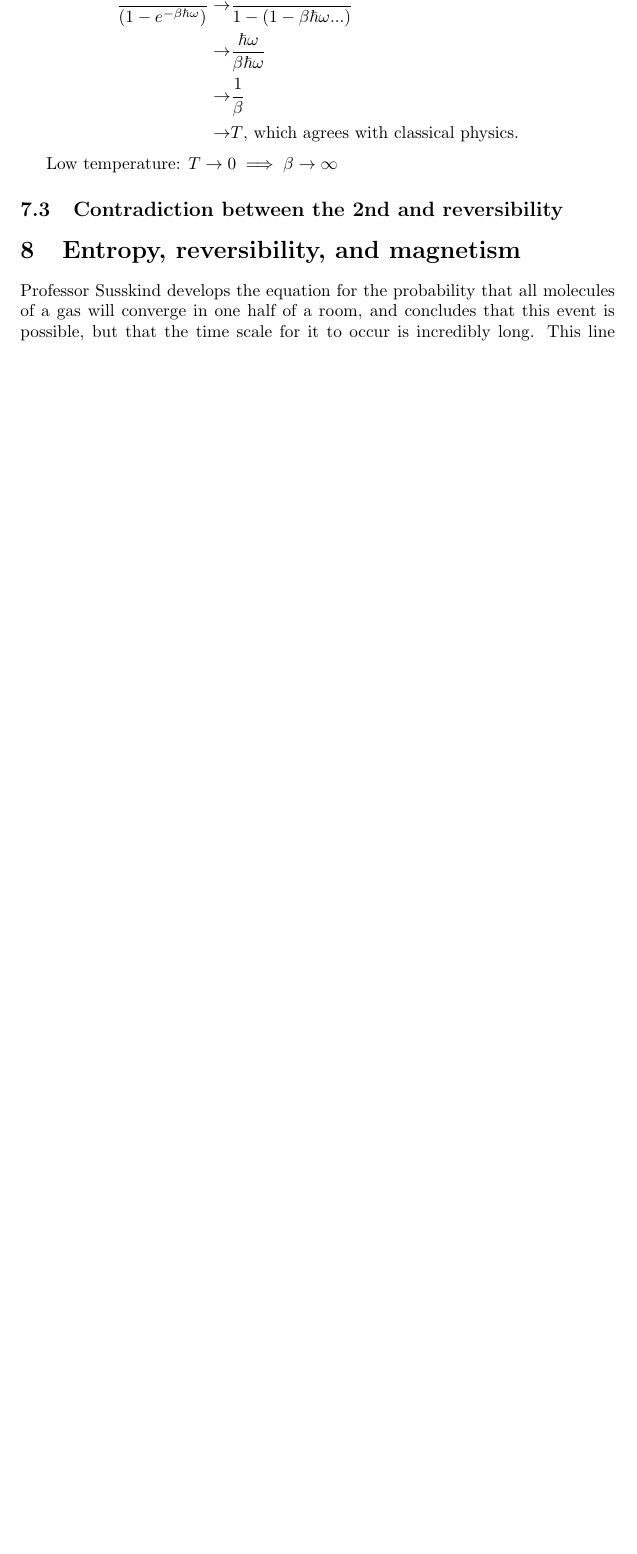
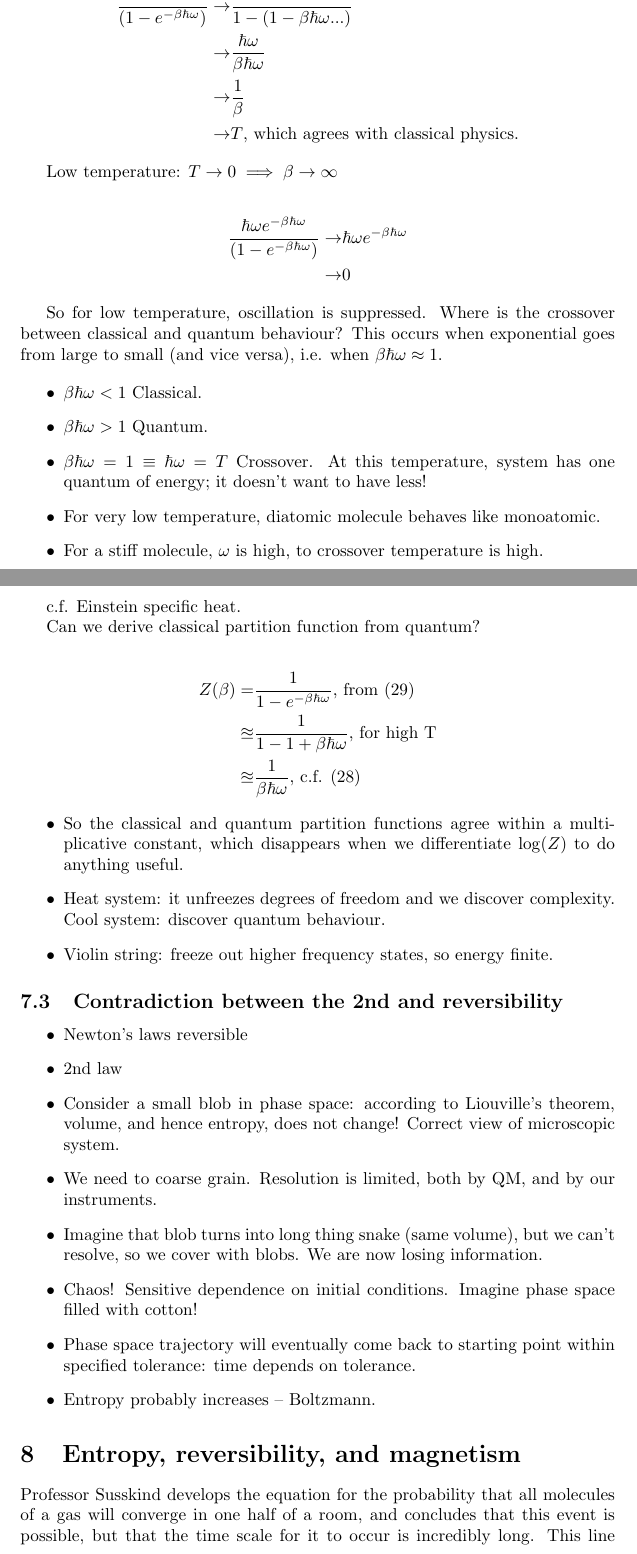
Before and after one commit to weka511/complexity, a LaTeX paper (tm/sm.tex): part of page 16 of 17 before the commit and two parts of pages 16 and 17 of 18 after it, the two joined at a grey line, cut so that both start at the same text, the shorter picture padded with empty space. Compiled offline with pdfLaTeX.

Commit message:
Completed week 7

```diff
--- a/tm/sm.tex
+++ b/tm/sm.tex
@@ -510,7 +510,55 @@ High temperature: $T\rightarrow\infty \implies \beta \rightarrow 0$
 \end{align*}
 
 Low temperature: $T\rightarrow 0 \implies \beta \rightarrow \infty$
+
+\begin{align*}
+\frac{ \hbar \omega e^{- \beta\hbar \omega}}{(1 - e^{- \beta\hbar \omega})}\rightarrow&\hbar \omega e^{- \beta\hbar \omega}\\
+\rightarrow&0
+\end{align*}
+
+So for low temperature, oscillation is suppressed.	Where is the crossover between classical and quantum behaviour? This occurs when exponential goes from large to small (and vice versa), i.e. when $\beta\hbar \omega \approx 1$.
+
+\begin{itemize}
+	\item $\beta\hbar \omega < 1$ Classical.
+	\item $\beta\hbar \omega > 1$ Quantum.
+	\item $\beta\hbar \omega = 1\equiv\hbar \omega=T$ Crossover. At this temperature, system has one quantum of energy; it doesn't want to have less!
+	\item For very low temperature, diatomic molecule behaves like monoatomic.
+	\item For a stiff molecule, $\omega$ is high, to crossover temperature is high.
+\end{itemize}
+
+c.f. Einstein specific heat.
+
+Can we derive classical partition function from quantum?
+
+\begin{align*}
+Z(\beta) =&  \frac{1}{1 - e^{- \beta\hbar \omega}} \text{, from (\ref {Z_quantum_shm})}\\
+\approxeq & \frac{1}{1 - 1 + \beta\hbar \omega}\text{, for high T}\\
+\approxeq & \frac{1}{\beta\hbar \omega}\text{, c.f. (\ref{eq:Z:classical:q})}
+\end{align*}
+
+\begin{itemize}
+	\item So the classical and quantum partition functions agree within a multiplicative constant, which disappears when we differentiate $\log(Z)$ to do anything useful.
+	\item Heat system: it unfreezes degrees of freedom and we discover complexity. Cool system: discover quantum behaviour.
+	\item Violin string: freeze out higher frequency states, so energy finite.
+\end{itemize}
+
 \subsection{Contradiction between the 2nd and reversibility}
+\begin{itemize}
+	\item Newton's laws reversible
+	\item 2nd law
+	\item Consider a small blob in phase space: according to Liouville's theorem, volume, and hence entropy, does not change! Correct view of microscopic system.
+	\item We need to coarse grain. Resolution is limited, both by QM, and by our instruments.
+	\item Imagine that blob turns into long thing snake (same volume), but we can't resolve, so we cover with blobs. We are now losing information.
+	\item Chaos! Sensitive dependence on initial conditions. Imagine phase space filled with cotton!
+
+	\item Phase space trajectory will eventually come back to starting point within specified tolerance: time depends on tolerance.
+
+	\item Entropy probably increases -- Boltzmann.
+\end{itemize}
+
+
+
+
 
 \section{Entropy, reversibility, and magnetism}
 
```
Also changed, not shown: tm/sm.tex (4 more changed lines).
